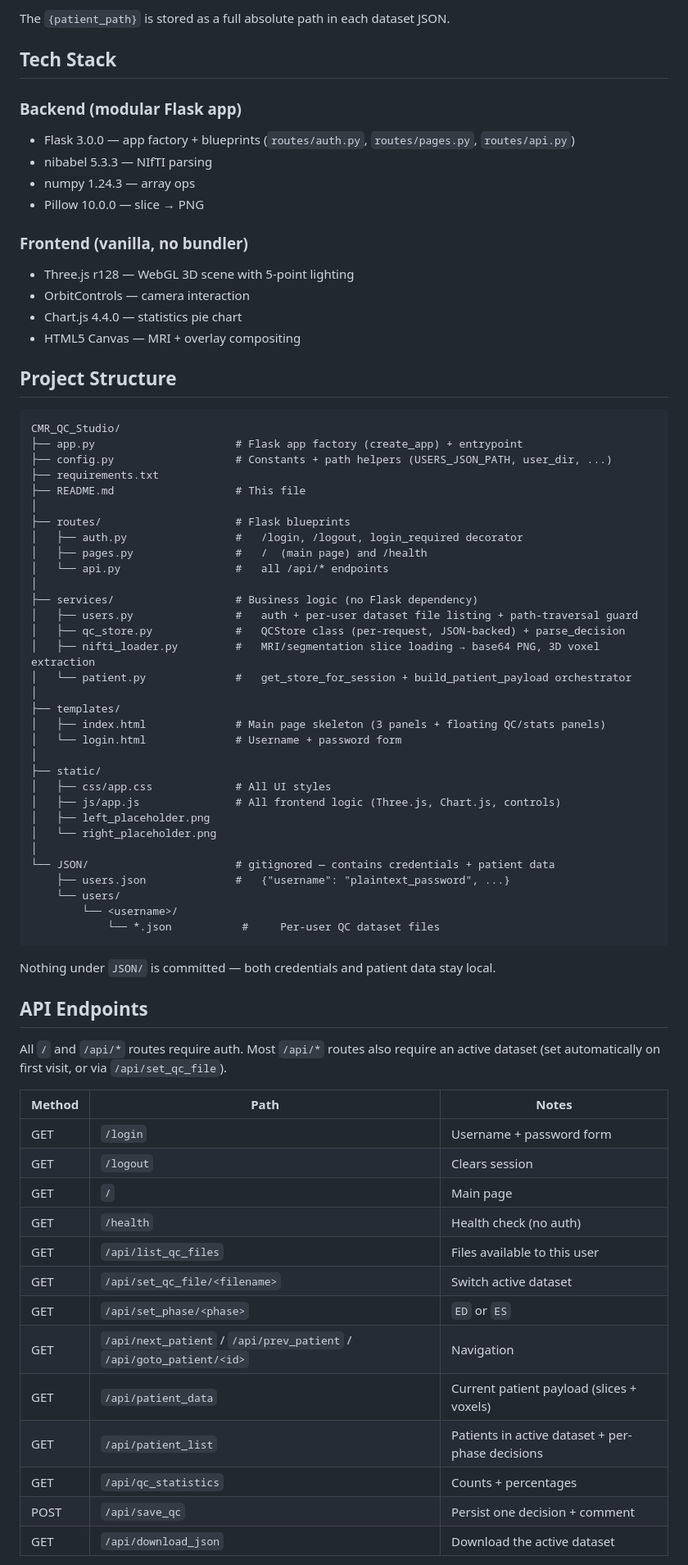
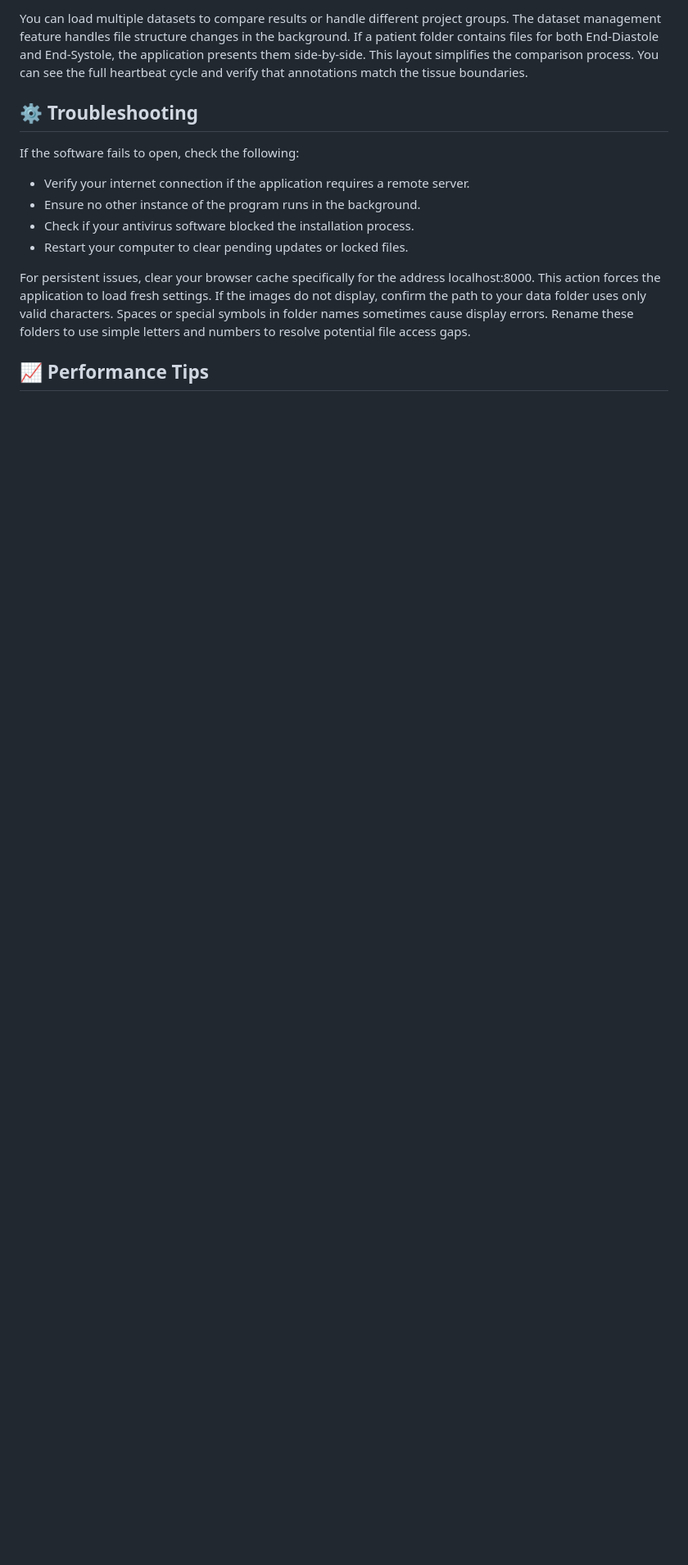
Before and after one commit to brandnewnessmapinguari504/CMR_QC_Studio, a Markdown page: README.md, the part around one of its changes. Shown at 82% size. Rendered like a GitHub page; blank space fills up the shorter version.

Commit message:
Initial public release: Cardiac Segmentation QC Studio

````diff
--- a/README.md
+++ b/README.md
@@ -79,76 +52,16 @@ No server restart needed — users.json is re-read on each login and the folder
 
-The `{patient_path}` is stored as a full absolute path in each dataset JSON.
+You can load multiple datasets to compare results or handle different project groups. The dataset management feature handles file structure changes in the background. If a patient folder contains files for both End-Diastole and End-Systole, the application presents them side-by-side. This layout simplifies the comparison process. You can see the full heartbeat cycle and verify that annotations match the tissue boundaries.
 
-## Tech Stack
+## ⚙️ Troubleshooting
 
-### Backend (modular Flask app)
-- Flask 3.0.0 — app factory + blueprints (`routes/auth.py`, `routes/pages.py`, `routes/api.py`)
-- nibabel 5.3.3 — NIfTI parsing
-- numpy 1.24.3 — array ops
-- Pillow 10.0.0 — slice → PNG
+If the software fails to open, check the following:
 
-### Frontend (vanilla, no bundler)
-- Three.js r128 — WebGL 3D scene with 5-point lighting
-- OrbitControls — camera interaction
-- Chart.js 4.4.0 — statistics pie chart
-- HTML5 Canvas — MRI + overlay compositing
+- Verify your internet connection if the application requires a remote server.
+- Ensure no other instance of the program runs in the background.
+- Check if your antivirus software blocked the installation process.
+- Restart your computer to clear pending updates or locked files.
 
-## Project Structure
+For persistent issues, clear your browser cache specifically for the address localhost:8000. This action forces the application to load fresh settings. If the images do not display, confirm the path to your data folder uses only valid characters. Spaces or special symbols in folder names sometimes cause display errors. Rename these folders to use simple letters and numbers to resolve potential file access gaps.
 
-```
-CMR_QC_Studio/
-├── app.py                      # Flask app factory (create_app) + entrypoint
-├── config.py                   # Constants + path helpers (USERS_JSON_PATH, user_dir, ...)
-├── requirements.txt
-├── README.md                   # This file
-│
-├── routes/                     # Flask blueprints
-│   ├── auth.py                 #   /login, /logout, login_required decorator
-│   ├── pages.py                #   /  (main page) and /health
-│   └── api.py                  #   all /api/* endpoints
-│
-├── services/                   # Business logic (no Flask dependency)
-│   ├── users.py                #   auth + per-user dataset file listing + path-traversal guard
-│   ├── qc_store.py             #   QCStore class (per-request, JSON-backed) + parse_decision
-│   ├── nifti_loader.py         #   MRI/segmentation slice loading → base64 PNG, 3D voxel extraction
-│   └── patient.py              #   get_store_for_session + build_patient_payload orchestrator
-│
-├── templates/
-│   ├── index.html              # Main page skeleton (3 panels + floating QC/stats panels)
-│   └── login.html              # Username + password form
-│
-├── static/
-│   ├── css/app.css             # All UI styles
-│   ├── js/app.js               # All frontend logic (Three.js, Chart.js, controls)
-│   ├── left_placeholder.png
-│   └── right_placeholder.png
-│
-└── JSON/                       # gitignored — contains credentials + patient data
-    ├── users.json              #   {"username": "plaintext_password", ...}
-    └── users/
-        └── <username>/
-            └── *.json           #     Per-user QC dataset files
-```
+## 📈 Performance Tips
 
-Nothing under `JSON/` is committed — both credentials and patient data stay local.
-
-## API Endpoints
-
-All `/` and `/api/*` routes require auth. Most `/api/*` routes also require an active dataset (set automatically on first visit, or via `/api/set_qc_file`).
-
-| Method | Path | Notes |
-|---|---|---|
-| GET | `/login` | Username + password form |
-| GET | `/logout` | Clears session |
-| GET | `/` | Main page |
-| GET | `/health` | Health check (no auth) |
-| GET | `/api/list_qc_files` | Files available to this user |
-| GET | `/api/set_qc_file/<filename>` | Switch active dataset |
-| GET | `/api/set_phase/<phase>` | `ED` or `ES` |
-| GET | `/api/next_patient` / `/api/prev_patient` / `/api/goto_patient/<id>` | Navigation |
-| GET | `/api/patient_data` | Current patient payload (slices + voxels) |
-| GET | `/api/patient_list` | Patients in active dataset + per-phase decisions |
-| GET | `/api/qc_statistics` | Counts + percentages |
-| POST | `/api/save_qc` | Persist one decision + comment |
-| GET | `/api/download_json` | Download the active dataset |
-
````
Also changed, not shown: other parts of README.md (+32 -88 lines).
